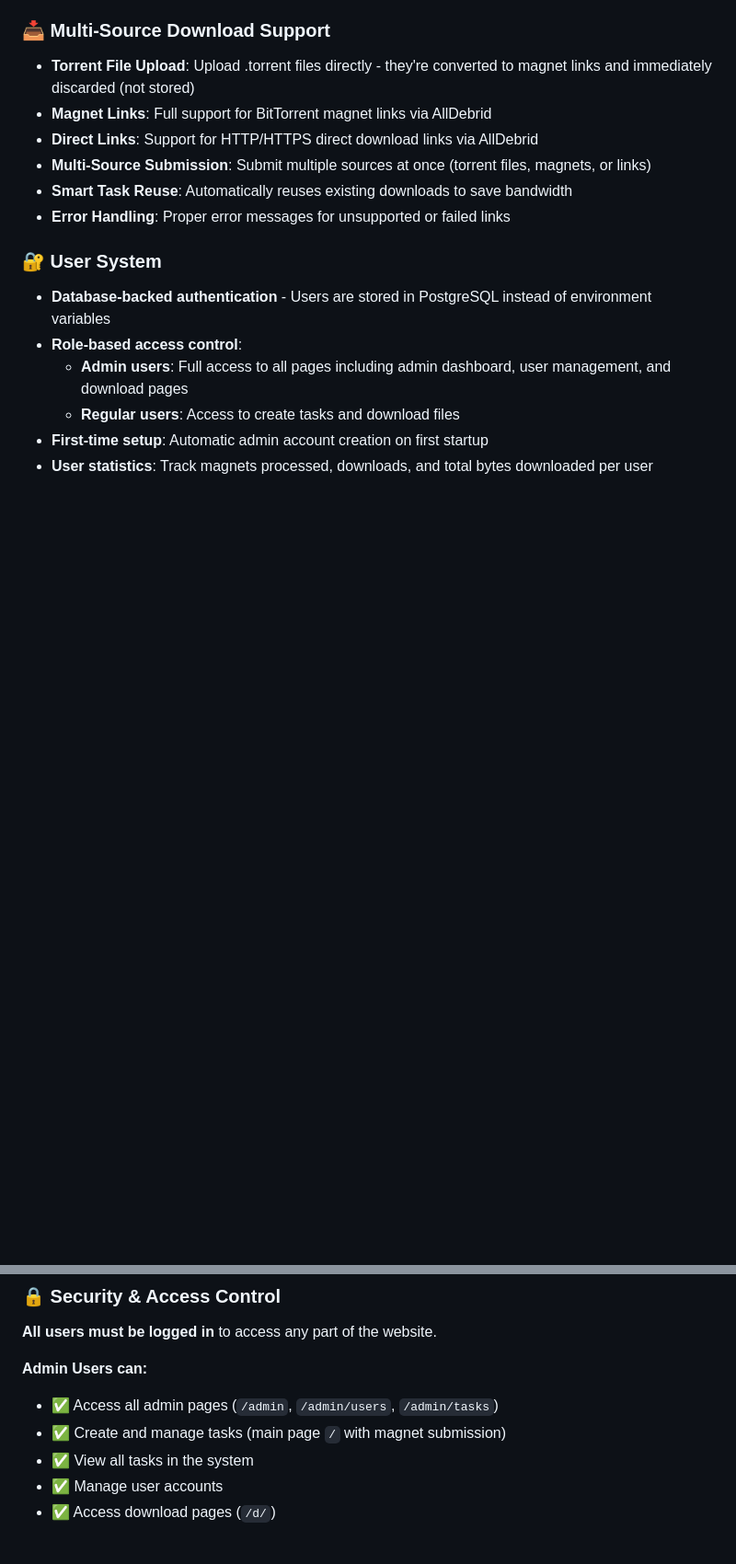
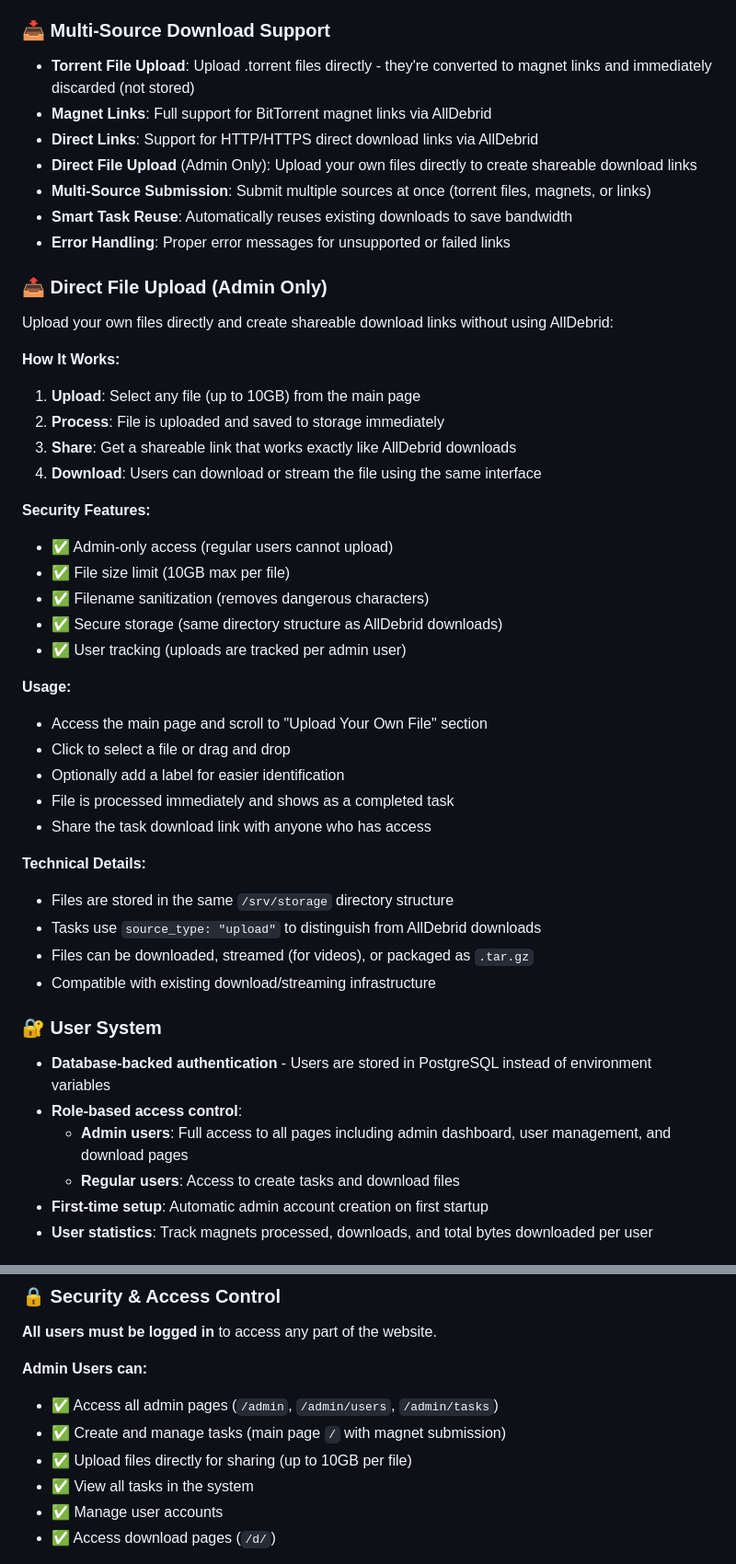
Before and after one commit to macery12/AllDebrid_Proxy, a Markdown page: README.md, 2 parts joined by grey strips. Shown at 92% size. Drawn GitHub-style; blank space fills up the shorter version.

Commit message:
Add documentation for file upload feature
Co-authored-by: macery12 <57544649+macery12@users.noreply.github.com>

```diff
--- a/README.md
+++ b/README.md
@@ -17,9 +17,40 @@ a poorly chatgpt'ed together alldebrid proxy to proxy alldebrid files and be abl
 - **Torrent File Upload**: Upload .torrent files directly - they're converted to magnet links and immediately discarded (not stored)
 - **Magnet Links**: Full support for BitTorrent magnet links via AllDebrid
 - **Direct Links**: Support for HTTP/HTTPS direct download links via AllDebrid
+- **Direct File Upload** (Admin Only): Upload your own files directly to create shareable download links
 - **Multi-Source Submission**: Submit multiple sources at once (torrent files, magnets, or links)
 - **Smart Task Reuse**: Automatically reuses existing downloads to save bandwidth
 - **Error Handling**: Proper error messages for unsupported or failed links
+
+### 📤 Direct File Upload (Admin Only)
+
+Upload your own files directly and create shareable download links without using AllDebrid:
+
+**How It Works:**
+1. **Upload**: Select any file (up to 10GB) from the main page
+2. **Process**: File is uploaded and saved to storage immediately
+3. **Share**: Get a shareable link that works exactly like AllDebrid downloads
+4. **Download**: Users can download or stream the file using the same interface
+
+**Security Features:**
+- ✅ Admin-only access (regular users cannot upload)
+- ✅ File size limit (10GB max per file)
+- ✅ Filename sanitization (removes dangerous characters)
+- ✅ Secure storage (same directory structure as AllDebrid downloads)
+- ✅ User tracking (uploads are tracked per admin user)
+
+**Usage:**
+- Access the main page and scroll to "Upload Your Own File" section
+- Click to select a file or drag and drop
+- Optionally add a label for easier identification
+- File is processed immediately and shows as a completed task
+- Share the task download link with anyone who has access
+
+**Technical Details:**
+- Files are stored in the same `/srv/storage` directory structure
+- Tasks use `source_type: "upload"` to distinguish from AllDebrid downloads
+- Files can be downloaded, streamed (for videos), or packaged as `.tar.gz`
+- Compatible with existing download/streaming infrastructure
 
 ### 🔐 User System
 - **Database-backed authentication** - Users are stored in PostgreSQL instead of environment variables
@@ -141,6 +172,7 @@ Upload `.torrent` files directly through the web interface for seamless conversi
 **Admin Users can:**
 - ✅ Access all admin pages (`/admin`, `/admin/users`, `/admin/tasks`)
 - ✅ Create and manage tasks (main page `/` with magnet submission)
+- ✅ Upload files directly for sharing (up to 10GB per file)
 - ✅ View all tasks in the system
 - ✅ Manage user accounts
 - ✅ Access download pages (`/d/`)
```
